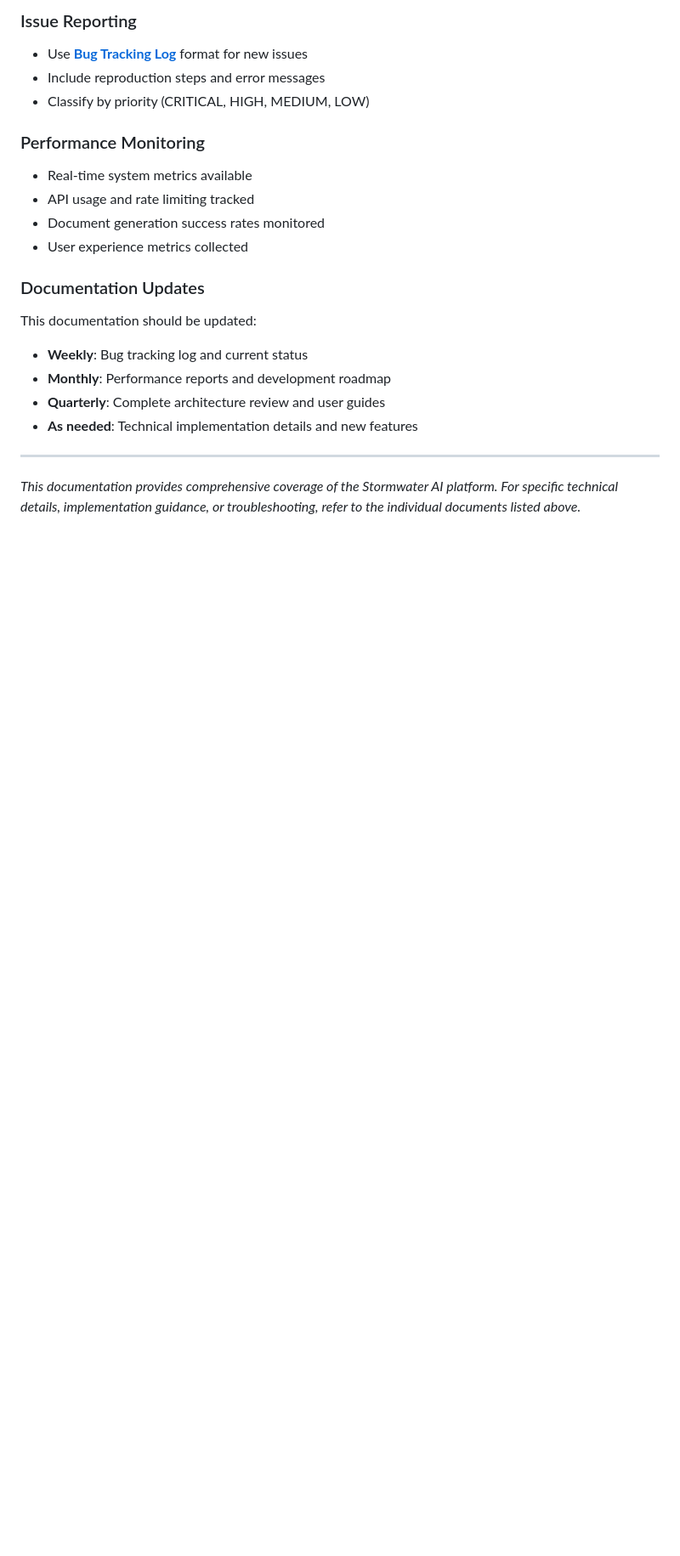
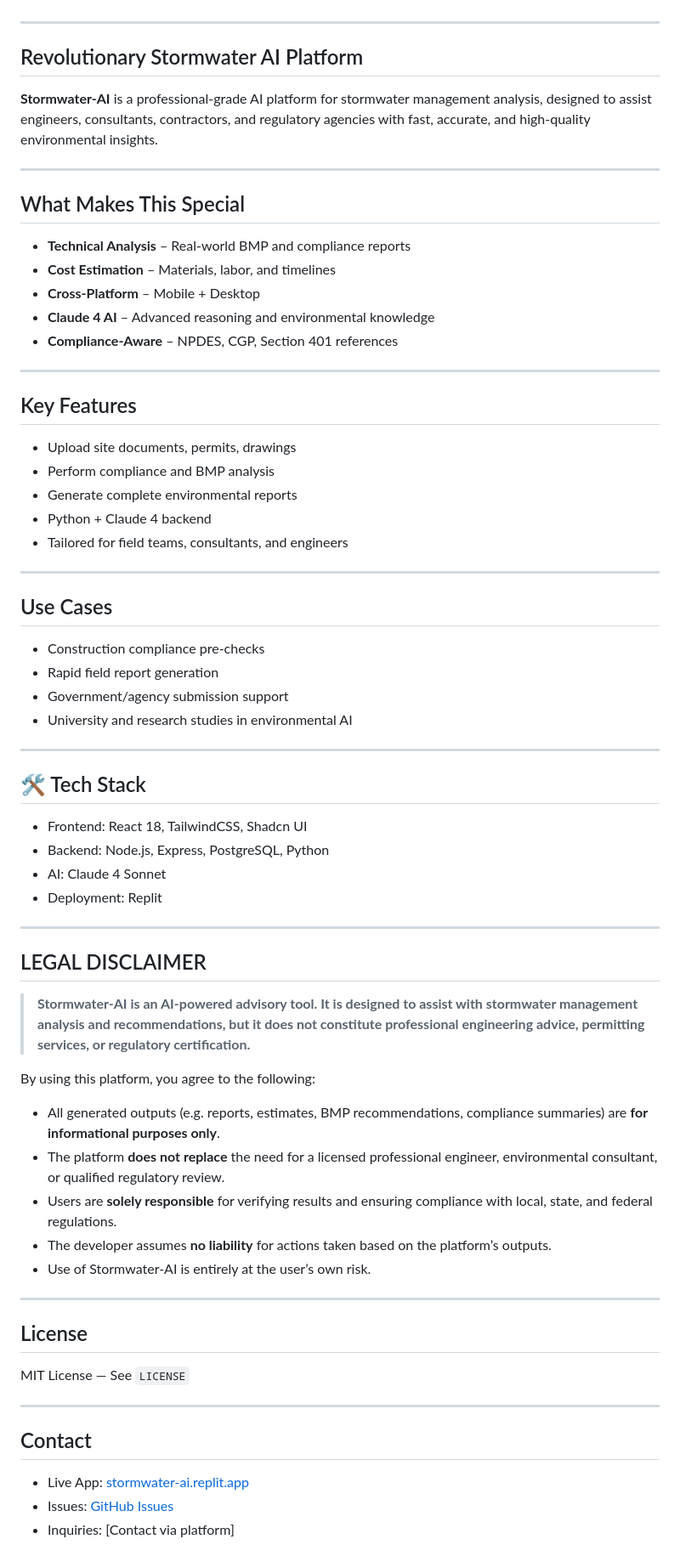
Before and after one commit to dguzman9688678/StormWater-AI, a Markdown page: README.md, the part around one of its changes. Shown at 85% size. GitHub-like rendering; blank space fills up the shorter version.

```diff
--- a/README.md
+++ b/README.md
@@ -166,21 +17,76 @@ End-user documentation and operational guides:
-### Issue Reporting
-- Use **[Bug Tracking Log](./bug-tracking-log.md)** format for new issues
-- Include reproduction steps and error messages
-- Classify by priority (CRITICAL, HIGH, MEDIUM, LOW)
-
-### Performance Monitoring
-- Real-time system metrics available
-- API usage and rate limiting tracked
-- Document generation success rates monitored
-- User experience metrics collected
-
-### Documentation Updates
-This documentation should be updated:
-- **Weekly**: Bug tracking log and current status
-- **Monthly**: Performance reports and development roadmap
-- **Quarterly**: Complete architecture review and user guides
-- **As needed**: Technical implementation details and new features
 
 ---
 
-*This documentation provides comprehensive coverage of the Stormwater AI platform. For specific technical details, implementation guidance, or troubleshooting, refer to the individual documents listed above.*
+##  Revolutionary Stormwater AI Platform
+
+**Stormwater-AI** is a professional-grade AI platform for stormwater management analysis, designed to assist engineers, consultants, contractors, and regulatory agencies with fast, accurate, and high-quality environmental insights.
+
+---
+
+##  What Makes This Special
+
+-  **Technical Analysis** – Real-world BMP and compliance reports
+-  **Cost Estimation** – Materials, labor, and timelines
+-  **Cross-Platform** – Mobile + Desktop
+-  **Claude 4 AI** – Advanced reasoning and environmental knowledge
+-  **Compliance-Aware** – NPDES, CGP, Section 401 references
+
+---
+
+##  Key Features
+
+- Upload site documents, permits, drawings
+- Perform compliance and BMP analysis
+- Generate complete environmental reports
+- Python + Claude 4 backend
+- Tailored for field teams, consultants, and engineers
+
+---
+
+##  Use Cases
+
+- Construction compliance pre-checks
+- Rapid field report generation
+- Government/agency submission support
+- University and research studies in environmental AI
+
+---
+
+## 🛠️ Tech Stack
+
+- Frontend: React 18, TailwindCSS, Shadcn UI
+- Backend: Node.js, Express, PostgreSQL, Python
+- AI: Claude 4 Sonnet
+- Deployment: Replit
+
+---
+
+##  LEGAL DISCLAIMER
+
+> **Stormwater-AI is an AI-powered advisory tool. It is designed to assist with stormwater management analysis and recommendations, but it does not constitute professional engineering advice, permitting services, or regulatory certification.**
+
+By using this platform, you agree to the following:
+
+- All generated outputs (e.g. reports, estimates, BMP recommendations, compliance summaries) are **for informational purposes only**.
+- The platform **does not replace** the need for a licensed professional engineer, environmental consultant, or qualified regulatory review.
+- Users are **solely responsible** for verifying results and ensuring compliance with local, state, and federal regulations.
+- The developer assumes **no liability** for actions taken based on the platform’s outputs.
+- Use of Stormwater-AI is entirely at the user’s own risk.
+
+---
+
+##  License
+
+MIT License — See `LICENSE`
+
+---
+
+##  Contact
+
+- Live App: [stormwater-ai.replit.app](https://stormwater-ai.replit.app)
+- Issues: [GitHub Issues](https://github.com/yourusername/stormwater-ai/issues)
+- Inquiries: [Contact via platform]
+
+
+
+
```
Also changed, not shown: other parts of README.md (+17 -158 lines).
